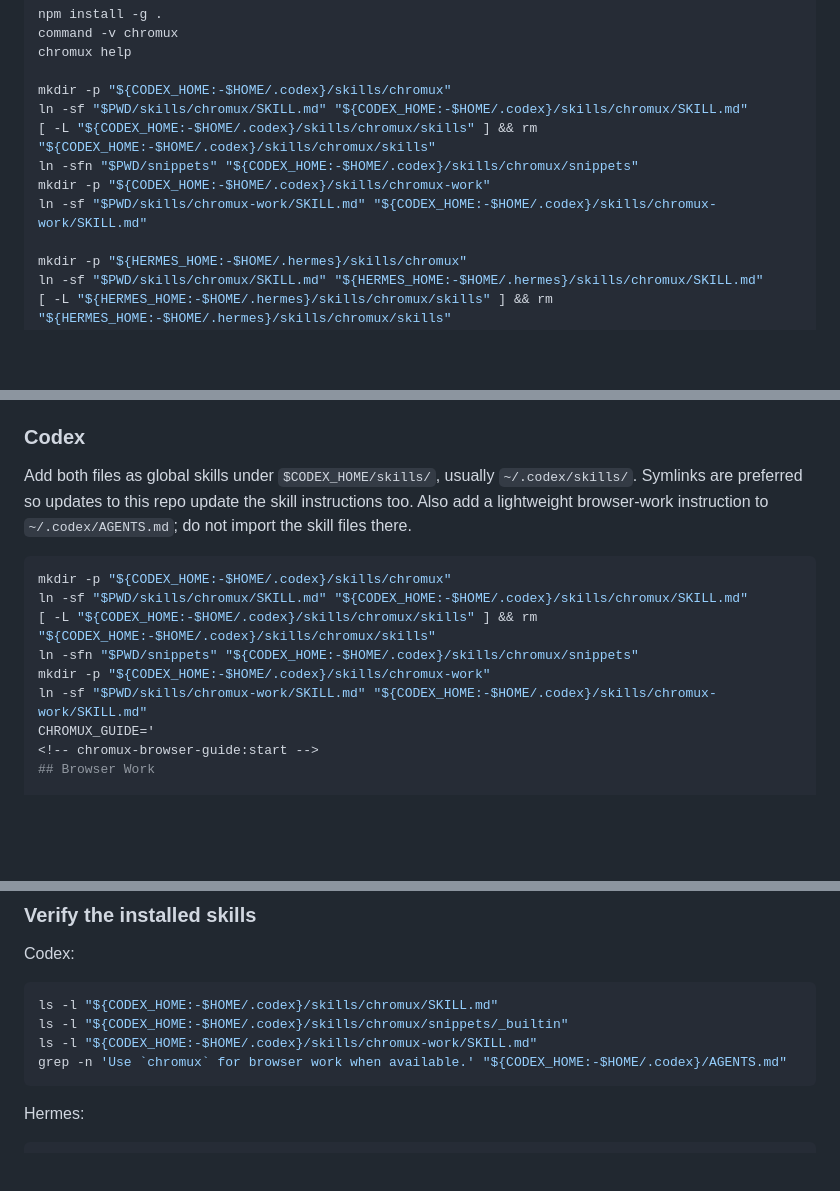
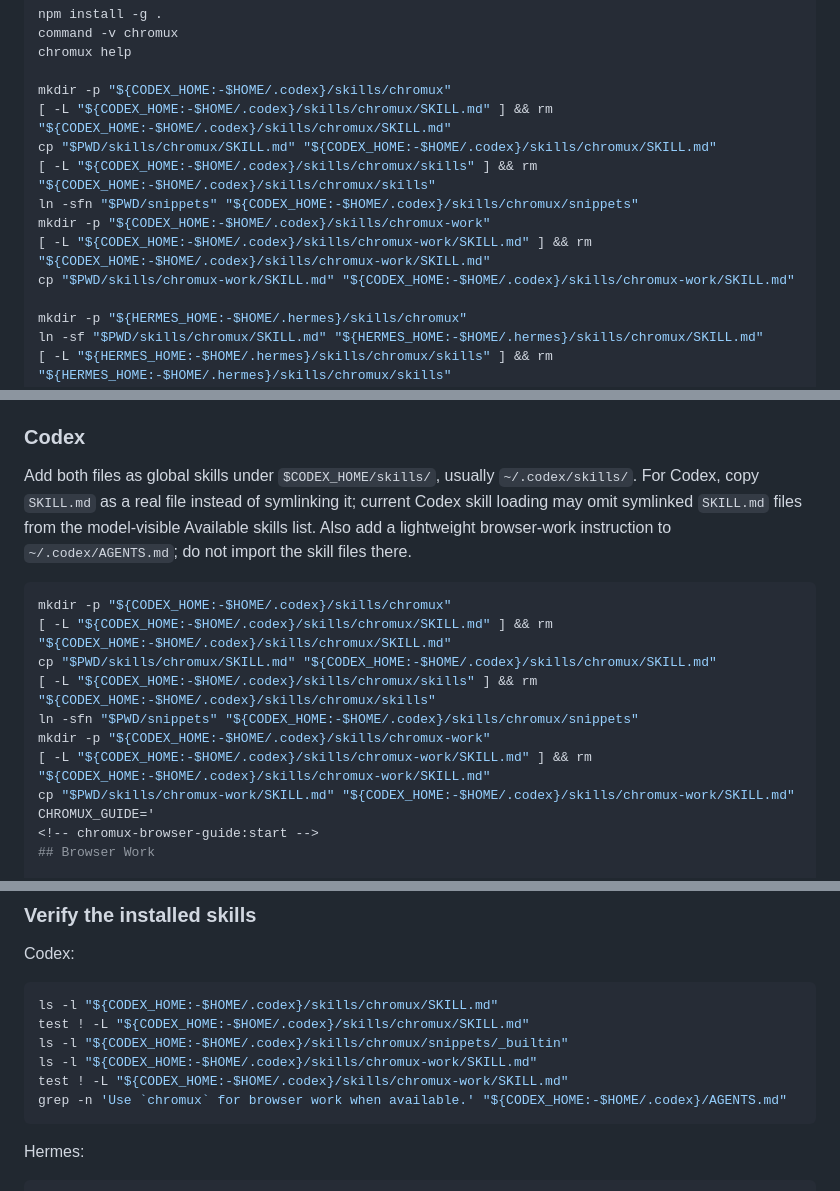
Before and after one commit to team-attention/chromux, a Markdown page: install.md, 3 parts joined by grey strips. GitHub-like rendering; blank space fills up the shorter version.

Commit message:
Fix Codex chromux skill install docs

````diff
--- a/install.md
+++ b/install.md
@@ -52,11 +52,13 @@ command -v chromux
 chromux help
 
 mkdir -p "${CODEX_HOME:-$HOME/.codex}/skills/chromux"
-ln -sf "$PWD/skills/chromux/SKILL.md" "${CODEX_HOME:-$HOME/.codex}/skills/chromux/SKILL.md"
+[ -L "${CODEX_HOME:-$HOME/.codex}/skills/chromux/SKILL.md" ] && rm "${CODEX_HOME:-$HOME/.codex}/skills/chromux/SKILL.md"
+cp "$PWD/skills/chromux/SKILL.md" "${CODEX_HOME:-$HOME/.codex}/skills/chromux/SKILL.md"
 [ -L "${CODEX_HOME:-$HOME/.codex}/skills/chromux/skills" ] && rm "${CODEX_HOME:-$HOME/.codex}/skills/chromux/skills"
 ln -sfn "$PWD/snippets" "${CODEX_HOME:-$HOME/.codex}/skills/chromux/snippets"
 mkdir -p "${CODEX_HOME:-$HOME/.codex}/skills/chromux-work"
-ln -sf "$PWD/skills/chromux-work/SKILL.md" "${CODEX_HOME:-$HOME/.codex}/skills/chromux-work/SKILL.md"
+[ -L "${CODEX_HOME:-$HOME/.codex}/skills/chromux-work/SKILL.md" ] && rm "${CODEX_HOME:-$HOME/.codex}/skills/chromux-work/SKILL.md"
+cp "$PWD/skills/chromux-work/SKILL.md" "${CODEX_HOME:-$HOME/.codex}/skills/chromux-work/SKILL.md"
 
 mkdir -p "${HERMES_HOME:-$HOME/.hermes}/skills/chromux"
 ln -sf "$PWD/skills/chromux/SKILL.md" "${HERMES_HOME:-$HOME/.hermes}/skills/chromux/SKILL.md"
@@ -138,17 +140,21 @@ After the CLI works, register this repo's two skills with the agent runtime:
 ### Codex
 
 Add both files as global skills under `$CODEX_HOME/skills/`, usually
-`~/.codex/skills/`. Symlinks are preferred so updates to this repo update the
-skill instructions too. Also add a lightweight browser-work instruction to
-`~/.codex/AGENTS.md`; do not import the skill files there.
+`~/.codex/skills/`. For Codex, copy `SKILL.md` as a real file instead of
+symlinking it; current Codex skill loading may omit symlinked `SKILL.md` files
+from the model-visible Available skills list. Also add a lightweight
+browser-work instruction to `~/.codex/AGENTS.md`; do not import the skill files
+there.
 
 ```bash
 mkdir -p "${CODEX_HOME:-$HOME/.codex}/skills/chromux"
-ln -sf "$PWD/skills/chromux/SKILL.md" "${CODEX_HOME:-$HOME/.codex}/skills/chromux/SKILL.md"
+[ -L "${CODEX_HOME:-$HOME/.codex}/skills/chromux/SKILL.md" ] && rm "${CODEX_HOME:-$HOME/.codex}/skills/chromux/SKILL.md"
+cp "$PWD/skills/chromux/SKILL.md" "${CODEX_HOME:-$HOME/.codex}/skills/chromux/SKILL.md"
 [ -L "${CODEX_HOME:-$HOME/.codex}/skills/chromux/skills" ] && rm "${CODEX_HOME:-$HOME/.codex}/skills/chromux/skills"
 ln -sfn "$PWD/snippets" "${CODEX_HOME:-$HOME/.codex}/skills/chromux/snippets"
 mkdir -p "${CODEX_HOME:-$HOME/.codex}/skills/chromux-work"
-ln -sf "$PWD/skills/chromux-work/SKILL.md" "${CODEX_HOME:-$HOME/.codex}/skills/chromux-work/SKILL.md"
+[ -L "${CODEX_HOME:-$HOME/.codex}/skills/chromux-work/SKILL.md" ] && rm "${CODEX_HOME:-$HOME/.codex}/skills/chromux-work/SKILL.md"
+cp "$PWD/skills/chromux-work/SKILL.md" "${CODEX_HOME:-$HOME/.codex}/skills/chromux-work/SKILL.md"
 CHROMUX_GUIDE='
 <!-- chromux-browser-guide:start -->
 ## Browser Work
@@ -327,8 +333,10 @@ Codex:
 
 ```bash
 ls -l "${CODEX_HOME:-$HOME/.codex}/skills/chromux/SKILL.md"
+test ! -L "${CODEX_HOME:-$HOME/.codex}/skills/chromux/SKILL.md"
 ls -l "${CODEX_HOME:-$HOME/.codex}/skills/chromux/snippets/_builtin"
 ls -l "${CODEX_HOME:-$HOME/.codex}/skills/chromux-work/SKILL.md"
+test ! -L "${CODEX_HOME:-$HOME/.codex}/skills/chromux-work/SKILL.md"
 grep -n 'Use `chromux` for browser work when available.' "${CODEX_HOME:-$HOME/.codex}/AGENTS.md"
 ```
 
````
